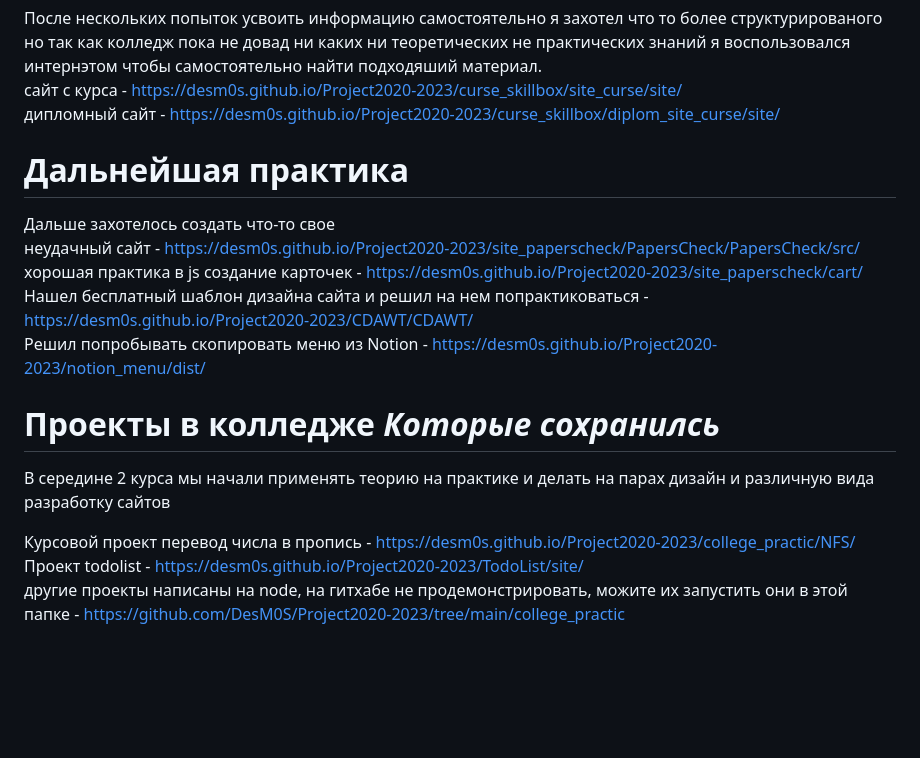
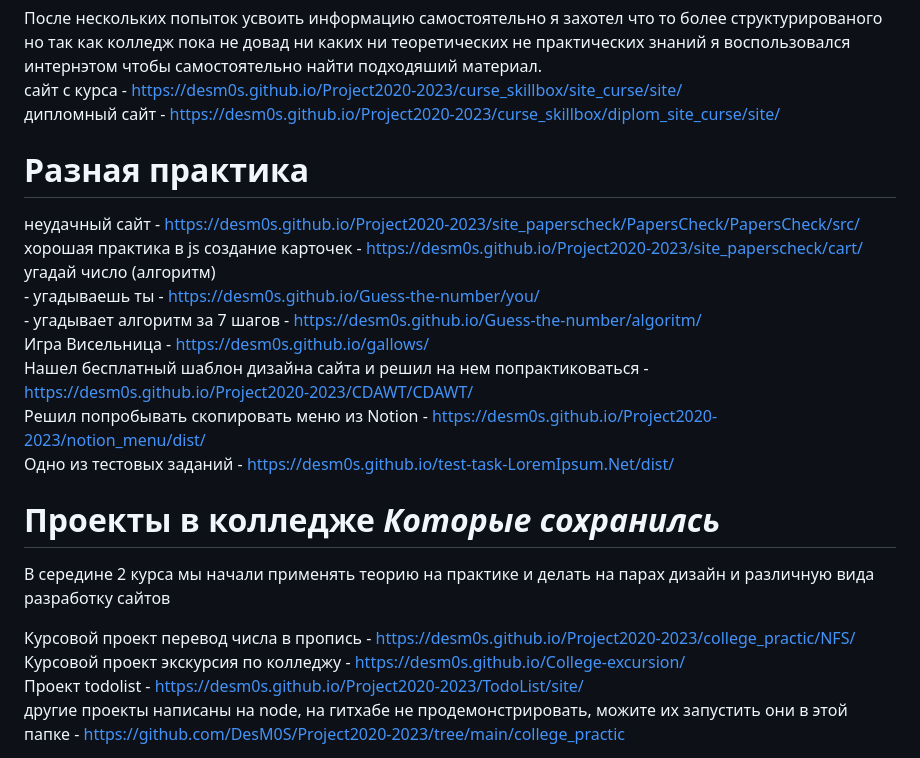
Before and after one commit to DesM0S/Project2020-2023, a Markdown page: README.md, the part around the change. Drawn GitHub-style; blank space fills up the shorter version.

```diff
--- a/README.md
+++ b/README.md
@@ -12,17 +12,23 @@ https://desm0s.github.io/Project2020-2023/registration_start_2020/index.html <br
 сайт с курса - https://desm0s.github.io/Project2020-2023/curse_skillbox/site_curse/site/ <br>
 дипломный сайт - https://desm0s.github.io/Project2020-2023/curse_skillbox/diplom_site_curse/site/ <br>
 
-# Дальнейшая практика
-Дальше захотелось создать что-то свое <br>
+# Разная практика
 неудачный сайт - https://desm0s.github.io/Project2020-2023/site_paperscheck/PapersCheck/PapersCheck/src/ <br>
 хорошая практика в js создание карточек - https://desm0s.github.io/Project2020-2023/site_paperscheck/cart/ <br>
+угадай число (алгоритм) <br>
+    - угадываешь ты - https://desm0s.github.io/Guess-the-number/you/ <br>
+    - угадывает алгоритм за 7 шагов - https://desm0s.github.io/Guess-the-number/algoritm/ <br>
+Игра Висельница - https://desm0s.github.io/gallows/ <br>
 Нашел бесплатный шаблон дизайна сайта и решил на нем попрактиковаться - https://desm0s.github.io/Project2020-2023/CDAWT/CDAWT/ <br>
 Решил попробывать скопировать меню из Notion - https://desm0s.github.io/Project2020-2023/notion_menu/dist/ <br>
+Одно из тестовых заданий - https://desm0s.github.io/test-task-LoremIpsum.Net/dist/
+
 
 # Проекты в колледже *Которые сохранилсь*
 В середине 2 курса мы начали применять теорию на практике и делать на парах дизайн и различную вида разработку сайтов <br>
 
 Курсовой проект перевод числа в пропись - https://desm0s.github.io/Project2020-2023/college_practic/NFS/ <br>
+Курсовой проект экскурсия по колледжу - https://desm0s.github.io/College-excursion/ <br>
 Проект todolist - https://desm0s.github.io/Project2020-2023/TodoList/site/ <br>
 другие проекты написаны на node, на гитхабе не продемонстрировать, можите их запустить они в этой папке - https://github.com/DesM0S/Project2020-2023/tree/main/college_practic
 
```
